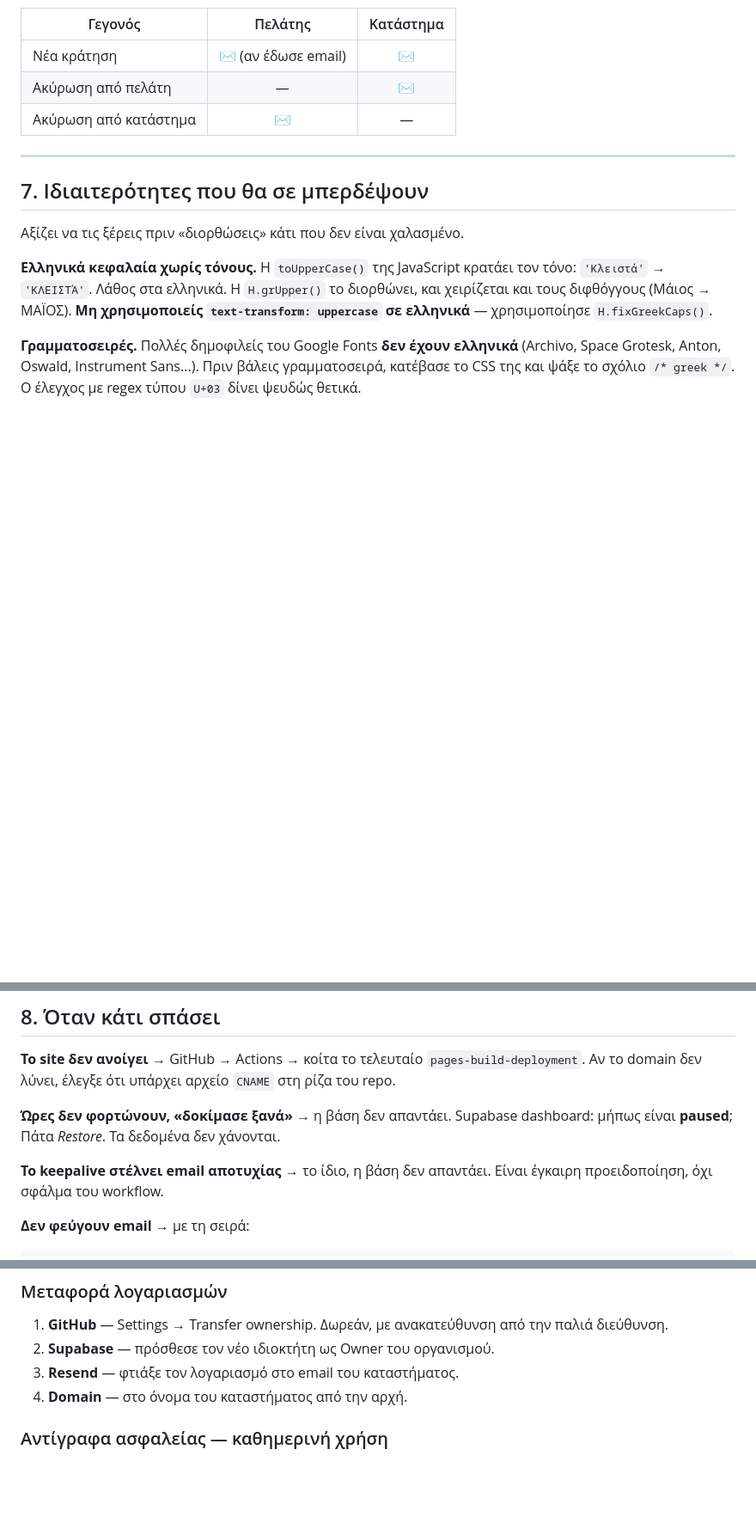
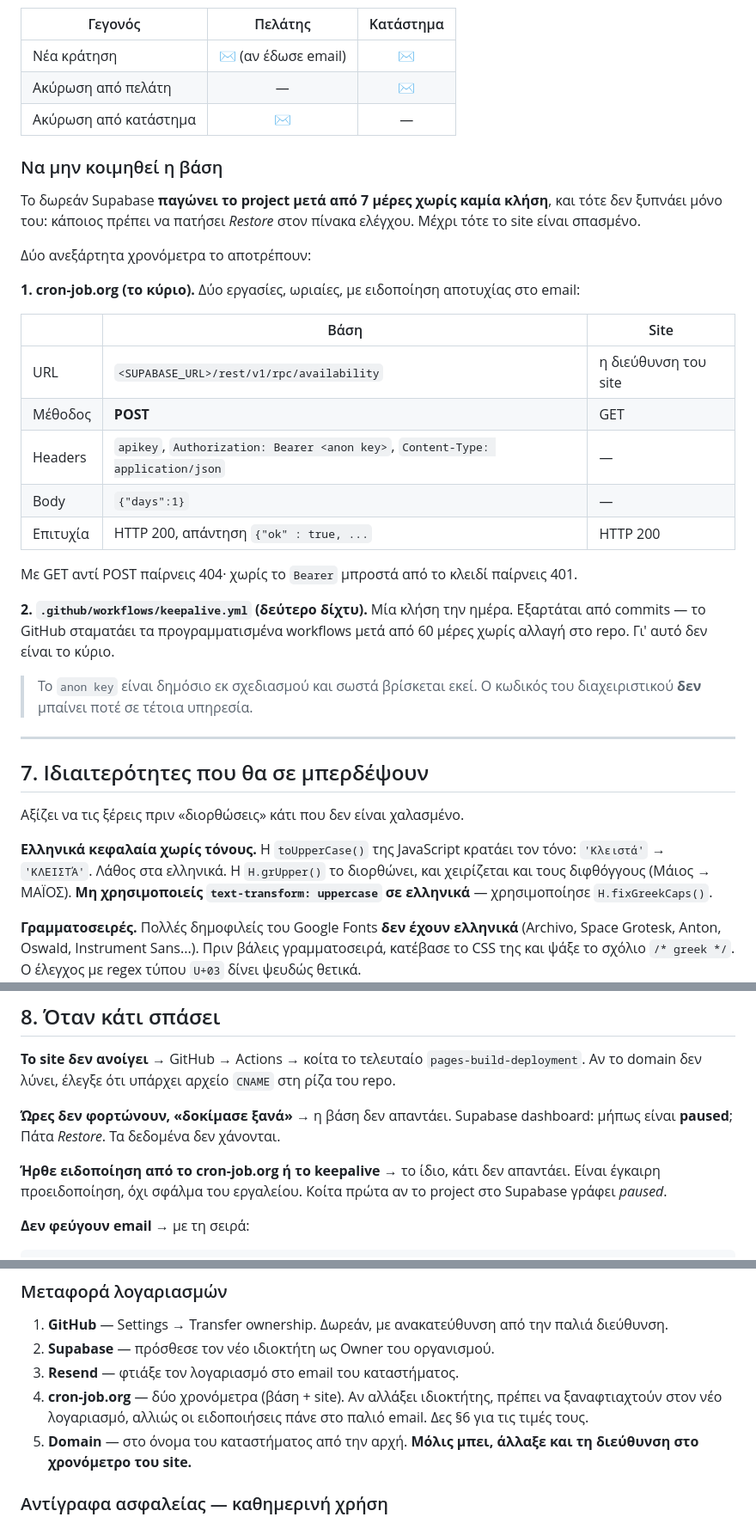
Before and after one commit to TheodoreAndronikou/hairmania, a Markdown page: docs/ΠΑΡΑΔΟΣΗ.md, 3 parts joined by grey strips. Shown at 86% size. Drawn GitHub-style; blank space fills up the shorter version.

Commit message:
Εξωτερική παρακολούθηση: η βάση δεν εξαρτάται πια από commits
Co-Authored-By: Claude Opus 5 <noreply@anthropic.com>

```diff
--- a/docs/ΠΑΡΑΔΟΣΗ.md
+++ b/docs/ΠΑΡΑΔΟΣΗ.md
@@ -250,6 +251,36 @@ update settings set value = 'το_κλειδί'                   where key = 'e
 | Ακύρωση από πελάτη | — | ✉ |
 | Ακύρωση από κατάστημα | ✉ | — |
 
+### Να μην κοιμηθεί η βάση
+
+Το δωρεάν Supabase **παγώνει το project μετά από 7 μέρες χωρίς καμία
+κλήση**, και τότε δεν ξυπνάει μόνο του: κάποιος πρέπει να πατήσει
+*Restore* στον πίνακα ελέγχου. Μέχρι τότε το site είναι σπασμένο.
+
+Δύο ανεξάρτητα χρονόμετρα το αποτρέπουν:
+
+**1. cron-job.org (το κύριο).** Δύο εργασίες, ωριαίες, με ειδοποίηση
+αποτυχίας στο email:
+
+| | Βάση | Site |
+|---|---|---|
+| URL | `<SUPABASE_URL>/rest/v1/rpc/availability` | η διεύθυνση του site |
+| Μέθοδος | **POST** | GET |
+| Headers | `apikey`, `Authorization: Bearer <anon key>`, `Content-Type: application/json` | — |
+| Body | `{"days":1}` | — |
+| Επιτυχία | HTTP 200, απάντηση `{"ok" : true, ...` | HTTP 200 |
+
+Με GET αντί POST παίρνεις 404· χωρίς το `Bearer` μπροστά από το κλειδί
+παίρνεις 401.
+
+**2. `.github/workflows/keepalive.yml` (δεύτερο δίχτυ).** Μία κλήση την
+ημέρα. Εξαρτάται από commits — το GitHub σταματάει τα προγραμματισμένα
+workflows μετά από 60 μέρες χωρίς αλλαγή στο repo. Γι' αυτό δεν είναι
+το κύριο.
+
+> Το `anon key` είναι δημόσιο εκ σχεδιασμού και σωστά βρίσκεται εκεί.
+> Ο κωδικός του διαχειριστικού **δεν** μπαίνει ποτέ σε τέτοια υπηρεσία.
+
 ---
 
 ## 7. Ιδιαιτερότητες που θα σε μπερδέψουν
@@ -296,8 +327,9 @@ SQL patch (`end $$;` → `end $;`). Για επεξεργασία SQL από scr
 Supabase dashboard: μήπως είναι **paused**; Πάτα *Restore*. Τα δεδομένα
 δεν χάνονται.
 
-**Το keepalive στέλνει email αποτυχίας** → το ίδιο, η βάση δεν απαντάει.
-Είναι έγκαιρη προειδοποίηση, όχι σφάλμα του workflow.
+**Ήρθε ειδοποίηση από το cron-job.org ή το keepalive** → το ίδιο, κάτι
+δεν απαντάει. Είναι έγκαιρη προειδοποίηση, όχι σφάλμα του εργαλείου.
+Κοίτα πρώτα αν το project στο Supabase γράφει *paused*.
 
 **Δεν φεύγουν email** → με τη σειρά:
 
@@ -331,7 +363,11 @@ select conname from pg_constraint where conname = 'appointments_no_overlap';
    από την παλιά διεύθυνση.
 2. **Supabase** — πρόσθεσε τον νέο ιδιοκτήτη ως Owner του οργανισμού.
 3. **Resend** — φτιάξε τον λογαριασμό στο email του καταστήματος.
-4. **Domain** — στο όνομα του καταστήματος από την αρχή.
+4. **cron-job.org** — δύο χρονόμετρα (βάση + site). Αν αλλάξει
+   ιδιοκτήτης, πρέπει να ξαναφτιαχτούν στον νέο λογαριασμό, αλλιώς οι
+   ειδοποιήσεις πάνε στο παλιό email. Δες §6 για τις τιμές τους.
+5. **Domain** — στο όνομα του καταστήματος από την αρχή. **Μόλις μπει,
+   άλλαξε και τη διεύθυνση στο χρονόμετρο του site.**
 
 ### Αντίγραφα ασφαλείας — καθημερινή χρήση
 
```
Also changed, not shown: other parts of docs/ΠΑΡΑΔΟΣΗ.md (+3 -2 lines), docs/ΚΟΣΤΟΛΟΓΙΟ.md (+2 -1 lines).
